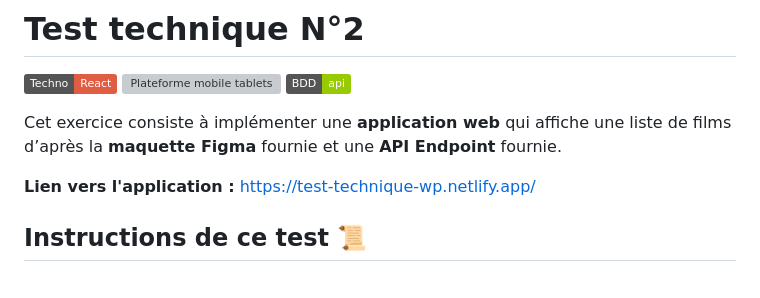
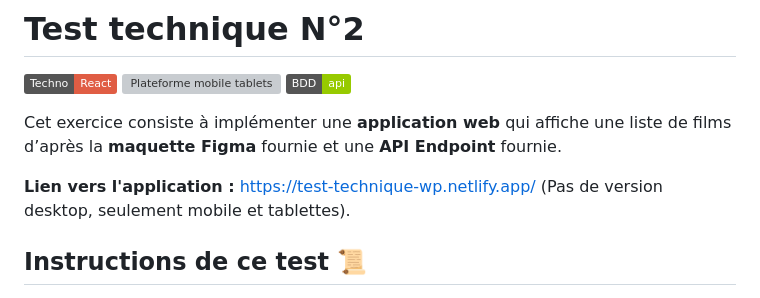
Before and after one commit to SancetLandry/Test-technique-WP, a Markdown page: README.md, the part around the change. Drawn GitHub-style; badges without logos; grey boxes are pictures that could not be loaded.

```diff
--- a/README.md
+++ b/README.md
@@ -3,7 +3,7 @@
 
 Cet exercice consiste à implémenter une **application web** qui affiche une liste de films d’après la **maquette Figma** fournie et une **API Endpoint** fournie.
 
-**Lien vers l'application :** https://test-technique-wp.netlify.app/
+**Lien vers l'application :** https://test-technique-wp.netlify.app/ (Pas de version desktop, seulement mobile et tablettes).
 
 ## Instructions de ce test  [📜](https://emojipedia.org/scroll/)
 
```
